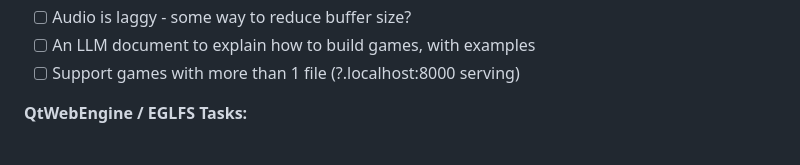
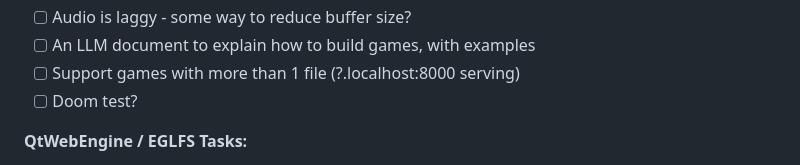
Before and after one commit to chr15m/web-game-console, a Markdown page: TODO.md, the part around the change. GitHub-like rendering.

Commit message:
TODO update.

```diff
--- a/TODO.md
+++ b/TODO.md
@@ -8,6 +8,7 @@
 - [ ] Audio is laggy - some way to reduce buffer size?
 - [ ] An LLM document to explain how to build games, with examples
 - [ ] Support games with more than 1 file (?.localhost:8000 serving)
+- [ ] Doom test?
 
 **QtWebEngine / EGLFS Tasks:**
 
```
